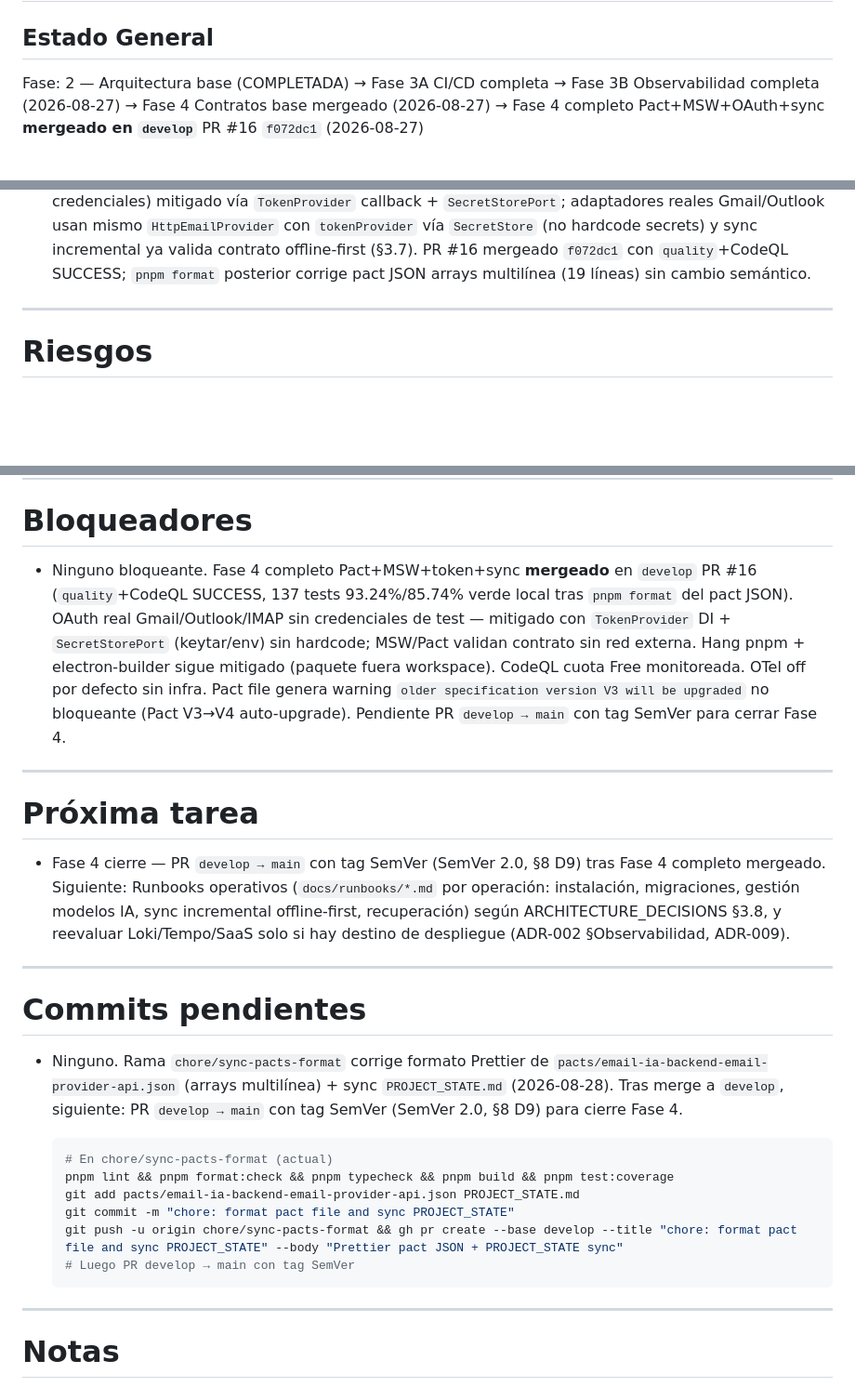
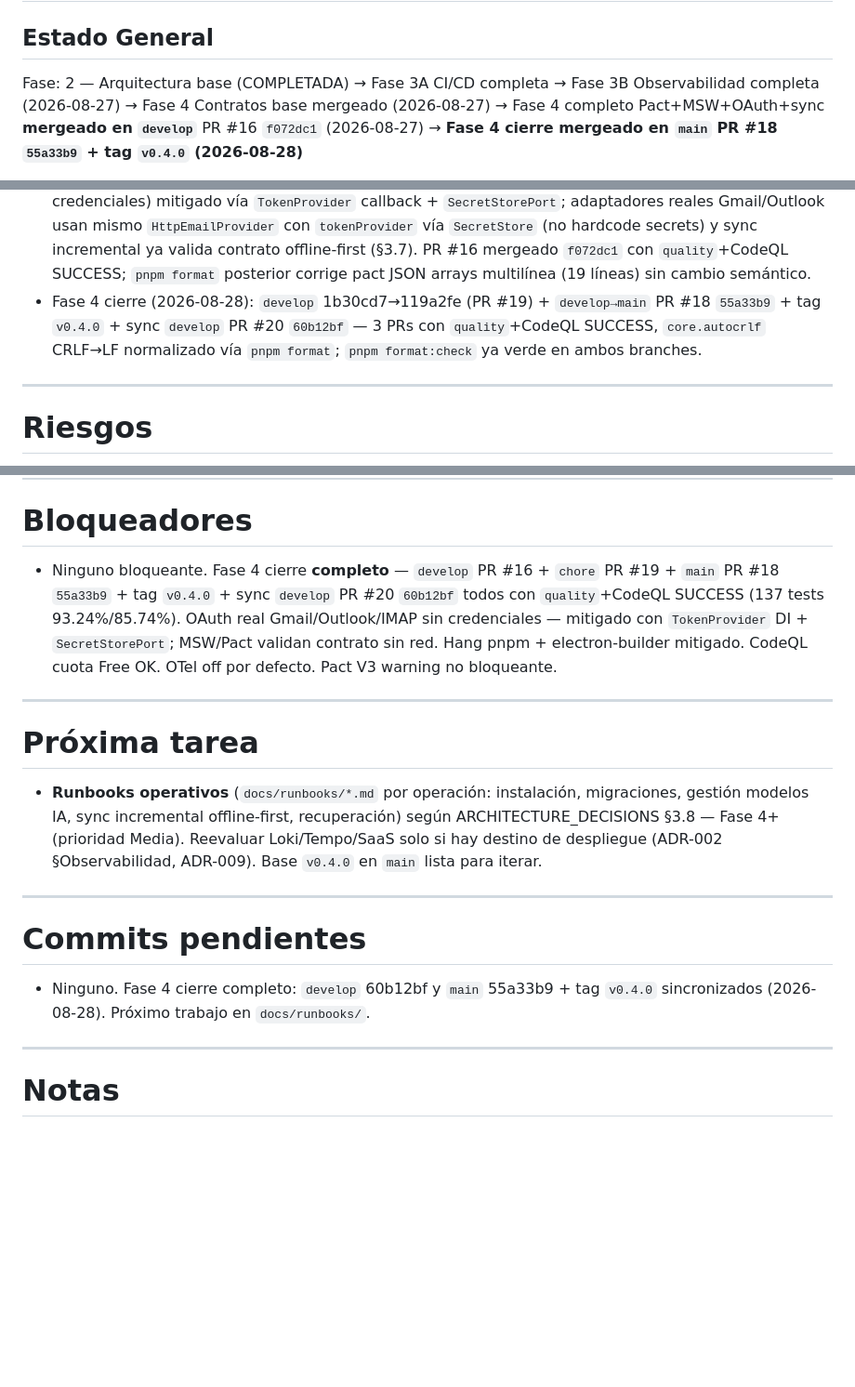
Before and after one commit to horangelmillan/email-ia, a Markdown page: PROJECT_STATE.md, 3 parts joined by grey strips. Shown at 93% size. Drawn GitHub-style; blank space fills up the shorter version.

Commit message:
docs: cierre Fase 4 v0.4.0 — sync PROJECT_STATE

````diff
--- a/PROJECT_STATE.md
+++ b/PROJECT_STATE.md
@@ -2,5 +2,5 @@
 
 ## Estado General
 
-Fase: 2 — Arquitectura base (COMPLETADA) → Fase 3A CI/CD completa → Fase 3B Observabilidad completa (2026-08-27) → Fase 4 Contratos base mergeado (2026-08-27) → Fase 4 completo Pact+MSW+OAuth+sync **mergeado en `develop`** PR #16 `f072dc1` (2026-08-27)
+Fase: 2 — Arquitectura base (COMPLETADA) → Fase 3A CI/CD completa → Fase 3B Observabilidad completa (2026-08-27) → Fase 4 Contratos base mergeado (2026-08-27) → Fase 4 completo Pact+MSW+OAuth+sync **mergeado en `develop`** PR #16 `f072dc1` (2026-08-27) → **Fase 4 cierre mergeado en `main` PR #18 `55a33b9` + tag `v0.4.0` (2026-08-28)**
 
@@ -125,6 +125,7 @@ Estado: Tarea 2.1 completada (hexágono base `AIProviderPort` + `AppError`/`Prov
 - Fase 4 contrato base (2026-08-27): `EmailProviderPort` + `IntegrationError` en `packages/core` (port first, `exactOptionalPropertyTypes` con `| undefined`), `packages/backend/src/integrations/` con `FakeEmailProvider` (Map + `seed`, paginación `pageToken` offset) + `HttpEmailProvider` (DI fetch, `normalizeBaseUrl` con `IntegrationError 400`, `listMessages`/`getMessage` con `404→null`, `healthCheck` try/catch) + `factory createEmailProvider`. Tests DI fetch con `vi.fn` sin red (19 tests integraciones + 3 `IntegrationError`); `fake-email-provider.test.ts` fix `toHaveLength` sobre `.messages` (objeto `EmailProviderListResult`); cobertura 92.88%/84.85% (125 tests).
 - Fase 4 hotfix CodeQL (2026-08-27): `normalizeBaseUrl`/`normalizeOllamaBase` usaban `replace(/\/+$/, '')` — CodeQL `Polynomial regular expression` high severity en `http-email-provider.ts:15` (PR #14). Fix: `stripTrailingSlash` con loop `while (end>0 && s[end-1]==='/')` sin regex en `http-email-provider.ts:14`, `openai-compatible-provider.ts:16`, `ollama-provider.ts:12` (todos los `replace(/\/+$/, '')` del repo); `OllamaProvider` constructor simplificado a `stripTrailingSlash` único; cobertura 92.84%/85.08% (125 tests) verde, lint/typecheck/build/format:check OK. PR #14 mergeado squash `c901cf1` a `develop` con `quality`+CodeQL SUCCESS (anterior failure resuelto).
 - Fase 4 completo Pact+MSW+sync+token (2026-08-27): `HttpEmailProvider` + `TokenProvider` DI (`Authorization: Bearer`, `getAuthHeaders`), `EmailSyncService` incremental (`syncAccount` pageToken loop, upsert `EmailRepositoryPort` con server-wins, offline-first), MSW `msw@2.8.6` (`createHandlers` paginado + 404 + health, `stripTrailingSlash` sin regex) y Pact V3 `@pact-foundation/pact@15.0.1` (`email-ia-backend→email-provider-api` 4 interacciones, pact file `pacts/email-ia-backend-email-provider-api.json`). `msw:true` en `allowBuilds` (postinstall ok), 137 tests 93.24%/85.74% cobertura, `pnpm lint/typecheck/build/format:check` verdes. Bloqueo OAuth real (client id/secret Gmail/Outlook/IMAP sin credenciales) mitigado vía `TokenProvider` callback + `SecretStorePort`; adaptadores reales Gmail/Outlook usan mismo `HttpEmailProvider` con `tokenProvider` vía `SecretStore` (no hardcode secrets) y sync incremental ya valida contrato offline-first (§3.7). PR #16 mergeado `f072dc1` con `quality`+CodeQL SUCCESS; `pnpm format` posterior corrige pact JSON arrays multilínea (19 líneas) sin cambio semántico.
+- Fase 4 cierre (2026-08-28): `develop` 1b30cd7→119a2fe (PR #19) + `develop→main` PR #18 `55a33b9` + tag `v0.4.0` + sync `develop` PR #20 `60b12bf` — 3 PRs con `quality`+CodeQL SUCCESS, `core.autocrlf` CRLF→LF normalizado vía `pnpm format`; `pnpm format:check` ya verde en ambos branches.
 
 ---
 
@@ -141,28 +142,19 @@ Estado: Tarea 2.1 completada (hexágono base `AIProviderPort` + `AppError`/`Prov
 
 # Bloqueadores
 
-- Ninguno bloqueante. Fase 4 completo Pact+MSW+token+sync **mergeado** en `develop` PR #16 (`quality`+CodeQL SUCCESS, 137 tests 93.24%/85.74% verde local tras `pnpm format` del pact JSON). OAuth real Gmail/Outlook/IMAP sin credenciales de test — mitigado con `TokenProvider` DI + `SecretStorePort` (keytar/env) sin hardcode; MSW/Pact validan contrato sin red externa. Hang pnpm + electron-builder sigue mitigado (paquete fuera workspace). CodeQL cuota Free monitoreada. OTel off por defecto sin infra. Pact file genera warning `older specification version V3 will be upgraded` no bloqueante (Pact V3→V4 auto-upgrade). Pendiente PR `develop → main` con tag SemVer para cerrar Fase 4.
+- Ninguno bloqueante. Fase 4 cierre **completo** — `develop` PR #16 + `chore` PR #19 + `main` PR #18 `55a33b9` + tag `v0.4.0` + sync `develop` PR #20 `60b12bf` todos con `quality`+CodeQL SUCCESS (137 tests 93.24%/85.74%). OAuth real Gmail/Outlook/IMAP sin credenciales — mitigado con `TokenProvider` DI + `SecretStorePort`; MSW/Pact validan contrato sin red. Hang pnpm + electron-builder mitigado. CodeQL cuota Free OK. OTel off por defecto. Pact V3 warning no bloqueante.
 
 ---
 
 # Próxima tarea
 
-- Fase 4 cierre — PR `develop → main` con tag SemVer (SemVer 2.0, §8 D9) tras Fase 4 completo mergeado. Siguiente: Runbooks operativos (`docs/runbooks/*.md` por operación: instalación, migraciones, gestión modelos IA, sync incremental offline-first, recuperación) según ARCHITECTURE_DECISIONS §3.8, y reevaluar Loki/Tempo/SaaS solo si hay destino de despliegue (ADR-002 §Observabilidad, ADR-009).
+- **Runbooks operativos** (`docs/runbooks/*.md` por operación: instalación, migraciones, gestión modelos IA, sync incremental offline-first, recuperación) según ARCHITECTURE_DECISIONS §3.8 — Fase 4+ (prioridad Media). Reevaluar Loki/Tempo/SaaS solo si hay destino de despliegue (ADR-002 §Observabilidad, ADR-009). Base `v0.4.0` en `main` lista para iterar.
 
 ---
 
 # Commits pendientes
 
-- Ninguno. Rama `chore/sync-pacts-format` corrige formato Prettier de `pacts/email-ia-backend-email-provider-api.json` (arrays multilínea) + sync `PROJECT_STATE.md` (2026-08-28). Tras merge a `develop`, siguiente: PR `develop → main` con tag SemVer (SemVer 2.0, §8 D9) para cierre Fase 4.
-
-  ```bash
-  # En chore/sync-pacts-format (actual)
-  pnpm lint && pnpm format:check && pnpm typecheck && pnpm build && pnpm test:coverage
-  git add pacts/email-ia-backend-email-provider-api.json PROJECT_STATE.md
-  git commit -m "chore: format pact file and sync PROJECT_STATE"
-  git push -u origin chore/sync-pacts-format && gh pr create --base develop --title "chore: format pact file and sync PROJECT_STATE" --body "Prettier pact JSON + PROJECT_STATE sync"
-  # Luego PR develop → main con tag SemVer
-  ```
+- Ninguno. Fase 4 cierre completo: `develop` 60b12bf y `main` 55a33b9 + tag `v0.4.0` sincronizados (2026-08-28). Próximo trabajo en `docs/runbooks/`.
 
 ---
 
````
Also changed, not shown: other parts of PROJECT_STATE.md (+2 -1 lines).
